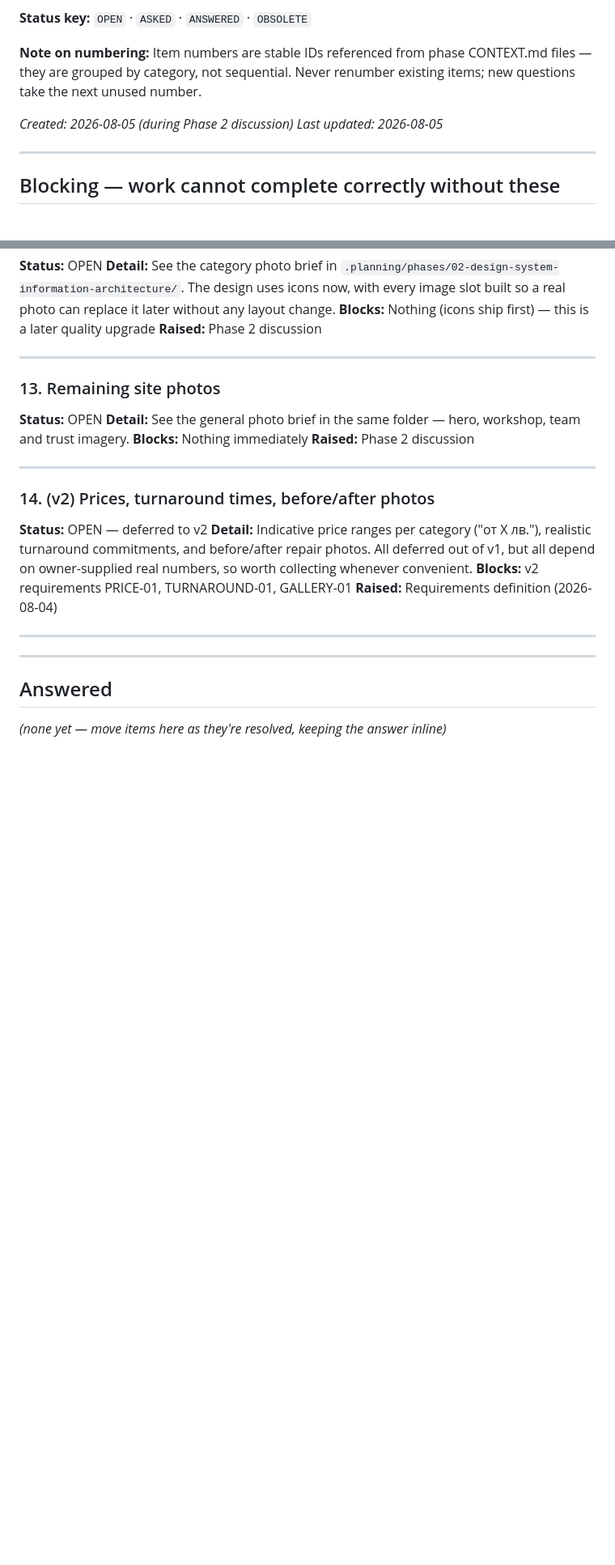
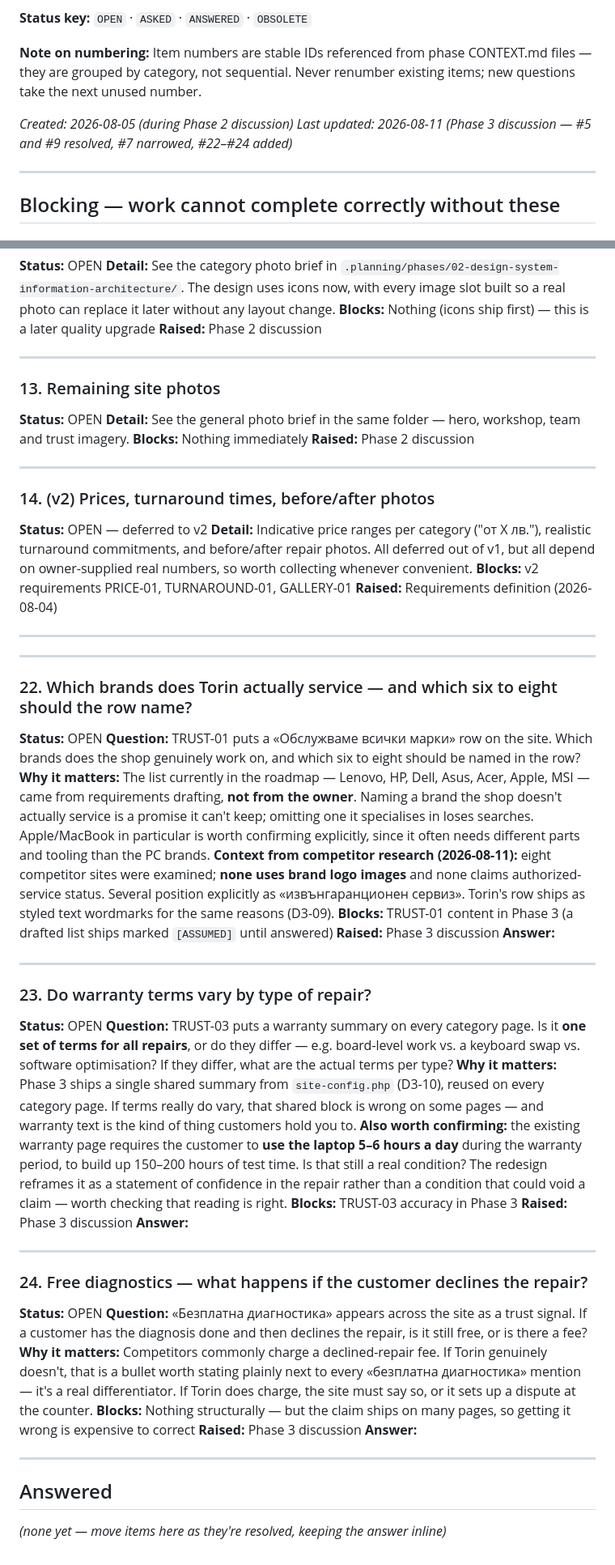
Before and after one commit to ifchy/torin-computers, a Markdown page: .planning/OWNER-QUESTIONS.md, 2 parts joined by grey strips. Shown at 81% size. Drawn GitHub-style; blank space fills up the shorter version.

Commit message:
docs(03): capture phase context

```diff
--- a/.planning/OWNER-QUESTIONS.md
+++ b/.planning/OWNER-QUESTIONS.md
@@ -9,7 +9,7 @@
 **Note on numbering:** Item numbers are stable IDs referenced from phase CONTEXT.md files — they are grouped by category, not sequential. Never renumber existing items; new questions take the next unused number.
 
 *Created: 2026-08-05 (during Phase 2 discussion)*
-*Last updated: 2026-08-05*
+*Last updated: 2026-08-11 (Phase 3 discussion — #5 and #9 resolved, #7 narrowed, #22–#24 added)*
 
 ---
 
@@ -281,6 +317,56 @@ Which should ship?
 
 ---
 
+### 22. Which brands does Torin actually service — and which six to eight should the row name?
+**Status:** OPEN
+**Question:** TRUST-01 puts a «Обслужваме всички марки» row on the site. Which brands does the shop
+genuinely work on, and which six to eight should be named in the row?
+**Why it matters:** The list currently in the roadmap — Lenovo, HP, Dell, Asus, Acer, Apple, MSI —
+came from requirements drafting, **not from the owner**. Naming a brand the shop doesn't actually
+service is a promise it can't keep; omitting one it specialises in loses searches. Apple/MacBook in
+particular is worth confirming explicitly, since it often needs different parts and tooling than
+the PC brands.
+**Context from competitor research (2026-08-11):** eight competitor sites were examined; **none uses
+brand logo images** and none claims authorized-service status. Several position explicitly as
+«извънгаранционен сервиз». Torin's row ships as styled text wordmarks for the same reasons (D3-09).
+**Blocks:** TRUST-01 content in Phase 3 (a drafted list ships marked `[ASSUMED]` until answered)
+**Raised:** Phase 3 discussion
+**Answer:**
+
+---
+
+### 23. Do warranty terms vary by type of repair?
+**Status:** OPEN
+**Question:** TRUST-03 puts a warranty summary on every category page. Is it **one set of terms for
+all repairs**, or do they differ — e.g. board-level work vs. a keyboard swap vs. software
+optimisation? If they differ, what are the actual terms per type?
+**Why it matters:** Phase 3 ships a single shared summary from `site-config.php` (D3-10), reused on
+every category page. If terms really do vary, that shared block is wrong on some pages — and
+warranty text is the kind of thing customers hold you to.
+**Also worth confirming:** the existing warranty page requires the customer to **use the laptop 5–6
+hours a day** during the warranty period, to build up 150–200 hours of test time. Is that still a
+real condition? The redesign reframes it as a statement of confidence in the repair rather than a
+condition that could void a claim — worth checking that reading is right.
+**Blocks:** TRUST-03 accuracy in Phase 3
+**Raised:** Phase 3 discussion
+**Answer:**
+
+---
+
+### 24. Free diagnostics — what happens if the customer declines the repair?
+**Status:** OPEN
+**Question:** «Безплатна диагностика» appears across the site as a trust signal. If a customer has
+the diagnosis done and then declines the repair, is it still free, or is there a fee?
+**Why it matters:** Competitors commonly charge a declined-repair fee. If Torin genuinely doesn't,
+that is a bullet worth stating plainly next to every «безплатна диагностика» mention — it's a real
+differentiator. If Torin does charge, the site must say so, or it sets up a dispute at the counter.
+**Blocks:** Nothing structurally — but the claim ships on many pages, so getting it wrong is
+expensive to correct
+**Raised:** Phase 3 discussion
+**Answer:**
+
+---
+
 ## Answered
 
 *(none yet — move items here as they're resolved, keeping the answer inline)*
```
Also changed, not shown: other parts of .planning/OWNER-QUESTIONS.md (+41 -5 lines), 2 other files.
